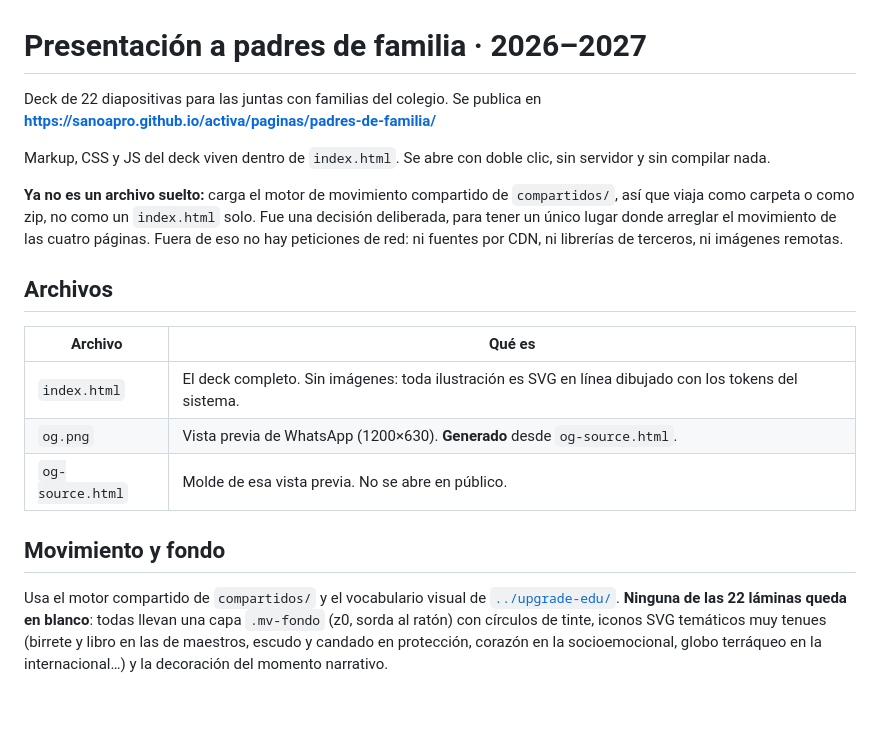
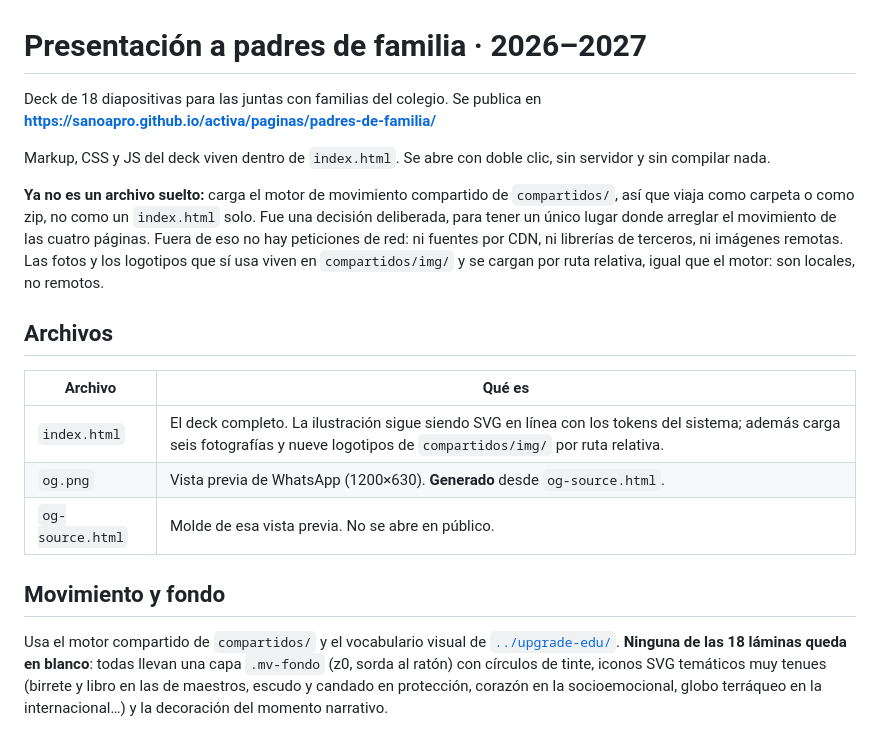
Before and after one commit to sanoapro/activa, a Markdown page: paginas/padres-de-familia/README.md, the part around one of its changes. GitHub-like rendering; blank space fills up the shorter version.

```diff
--- a/paginas/padres-de-familia/README.md
+++ b/paginas/padres-de-familia/README.md
@@ -1,6 +1,6 @@
 # Presentación a padres de familia · 2026–2027
 
-Deck de 22 diapositivas para las juntas con familias del colegio.
+Deck de 18 diapositivas para las juntas con familias del colegio.
 Se publica en **<https://sanoapro.github.io/activa/paginas/padres-de-familia/>**
 
 Markup, CSS y JS del deck viven dentro de `index.html`. Se abre con doble clic, sin servidor y
@@ -10,19 +10,21 @@ sin compilar nada.
 que viaja como carpeta o como zip, no como un `index.html` solo. Fue una decisión deliberada,
 para tener un único lugar donde arreglar el movimiento de las cuatro páginas. Fuera de eso no
 hay peticiones de red: ni fuentes por CDN, ni librerías de terceros, ni imágenes remotas.
+Las fotos y los logotipos que sí usa viven en `compartidos/img/` y se cargan por ruta
+relativa, igual que el motor: son locales, no remotos.
 
 ## Archivos
 
 | Archivo | Qué es |
 |---|---|
-| `index.html` | El deck completo. Sin imágenes: toda ilustración es SVG en línea dibujado con los tokens del sistema. |
+| `index.html` | El deck completo. La ilustración sigue siendo SVG en línea con los tokens del sistema; además carga seis fotografías y nueve logotipos de `compartidos/img/` por ruta relativa. |
 | `og.png` | Vista previa de WhatsApp (1200×630). **Generado** desde `og-source.html`. |
 | `og-source.html` | Molde de esa vista previa. No se abre en público. |
 
 ## Movimiento y fondo
 
 Usa el motor compartido de `compartidos/` y el vocabulario visual de
-[`../upgrade-edu/`](../upgrade-edu/README.md). **Ninguna de las 22 láminas queda en blanco**:
+[`../upgrade-edu/`](../upgrade-edu/README.md). **Ninguna de las 18 láminas queda en blanco**:
 todas llevan una capa `.mv-fondo` (z0, sorda al ratón) con círculos de tinte, iconos SVG
 temáticos muy tenues (birrete y libro en las de maestros, escudo y candado en protección,
 corazón en la socioemocional, globo terráqueo en la internacional…) y la decoración del
```
Also changed, not shown: other parts of paginas/padres-de-familia/README.md (+56 -18 lines), compartidos/README.md (+24 -6 lines), docs/plan-rediseno-padres.md (+14 -8 lines).
